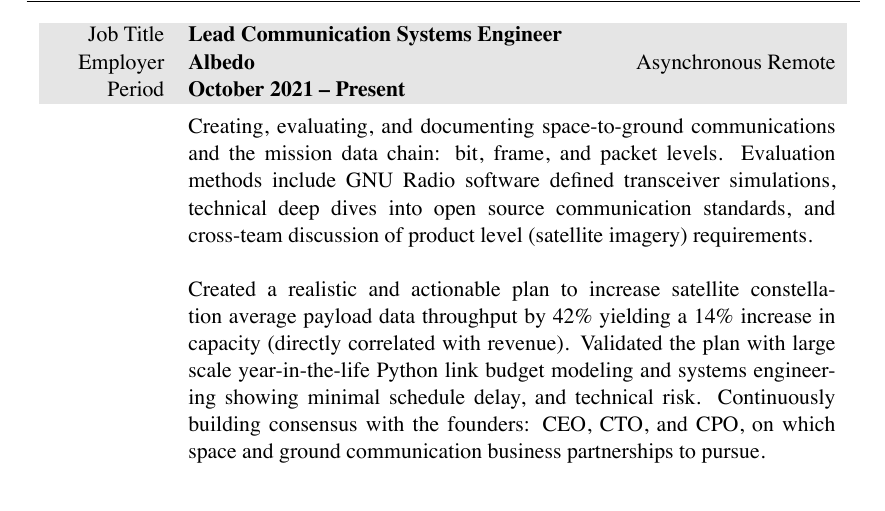
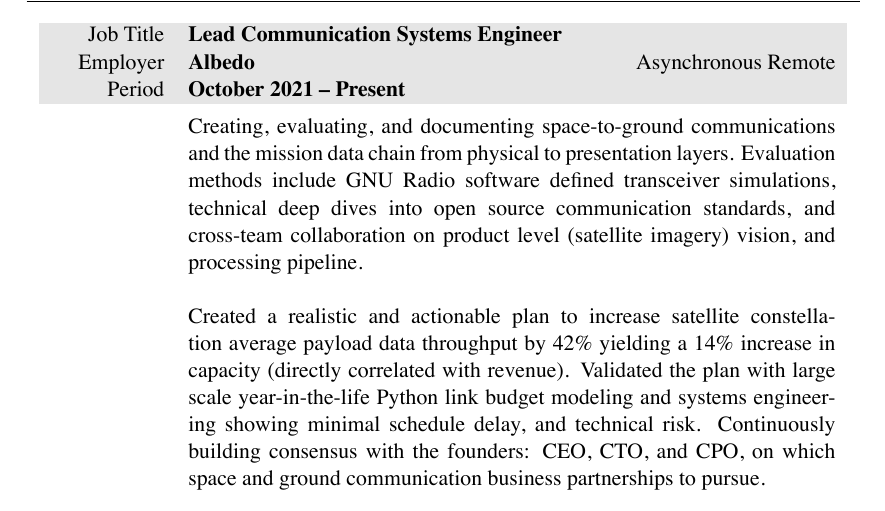
Before and after one commit to markopfell/life, a LaTeX CV (work/electrical_engineering/mark_opfell,ee_resume.tex): part of page 1 of 2, cut so that both start at the same text. The pictures show the PDF file work/electrical_engineering/mark_opfell,ee_resume.pdf that the author committed with the source.

Commit message:
Upgrading latest Albedo epic

```diff
--- a/work/electrical_engineering/mark_opfell,ee_resume.tex
+++ b/work/electrical_engineering/mark_opfell,ee_resume.tex
@@ -77,7 +77,7 @@
 %total yearly compensation: $198,682.21 + 90,000 stock valued at $3/share, paid $0.01/share w, company_size=20
 &
 \vspace{-0.15 cm}
-Creating, evaluating, and documenting space-to-ground communications and the mission data chain: bit, frame, and packet levels. Evaluation methods include GNU Radio software defined transceiver simulations, technical deep dives into open source communication standards, and cross-team discussion of product level (satellite imagery) requirements.
+Creating, evaluating, and documenting space-to-ground communications and the mission data chain from physical to presentation layers. Evaluation methods include GNU Radio software defined transceiver simulations, technical deep dives into open source communication standards, and cross-team collaboration on product level (satellite imagery) vision, and processing pipeline.
 \newline
 \newline
 Created a realistic and actionable plan to increase satellite constellation average payload data throughput by 42\% yielding a 14\% increase in capacity (directly correlated with revenue).  Validated the plan with large scale year-in-the-life Python link budget modeling and systems engineering showing minimal schedule delay, and technical risk.  Continuously building consensus with the founders: CEO, CTO, and CPO, on which space and ground communication business partnerships to pursue.
```
Also changed, not shown: work/electrical_engineering/mark_opfell,ee_resume.pdf.
